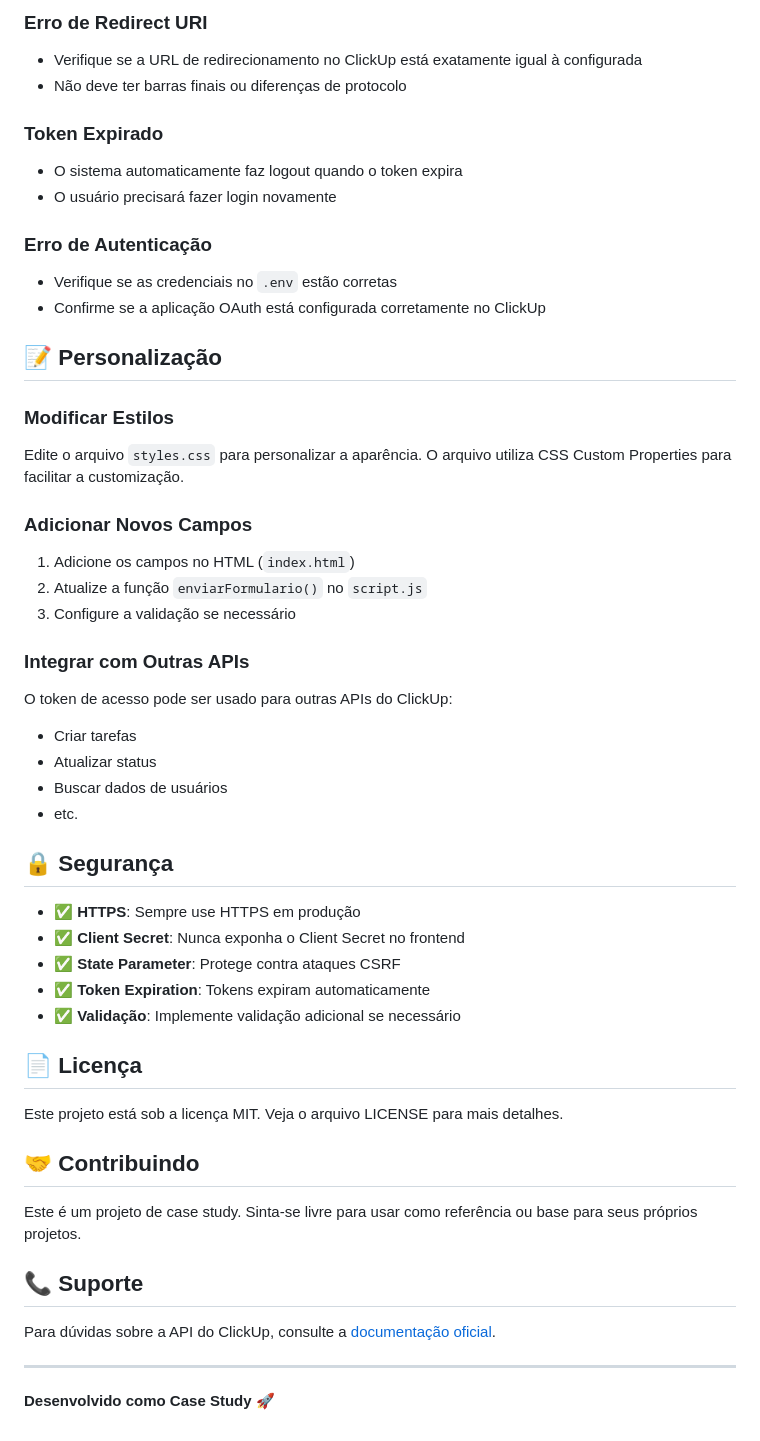
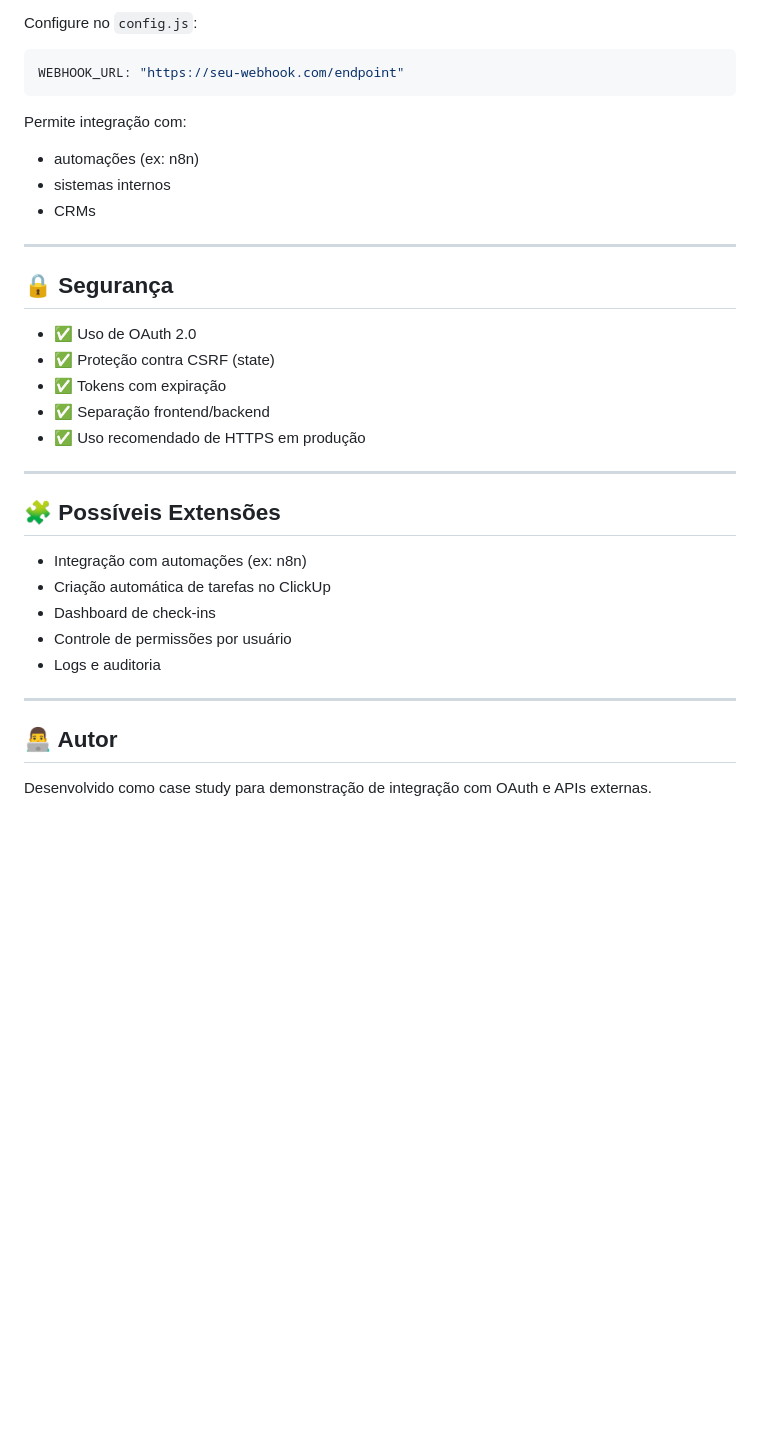
Before and after one commit to victormaximoclm/formcheckin, a Markdown page: README.md, the part around one of its changes. GitHub-like rendering; blank space fills up the shorter version.

````diff
--- a/README.md
+++ b/README.md
@@ -163,56 +165,37 @@ const allowedOrigins = [
 
-### Erro de Redirect URI
-- Verifique se a URL de redirecionamento no ClickUp está exatamente igual à configurada
-- Não deve ter barras finais ou diferenças de protocolo
+Configure no `config.js`:
 
-### Token Expirado
-- O sistema automaticamente faz logout quando o token expira
-- O usuário precisará fazer login novamente
+```js
+WEBHOOK_URL: "https://seu-webhook.com/endpoint"
+```
 
-### Erro de Autenticação
-- Verifique se as credenciais no `.env` estão corretas
-- Confirme se a aplicação OAuth está configurada corretamente no ClickUp
+Permite integração com:
+- automações (ex: n8n)
+- sistemas internos
+- CRMs
 
-## 📝 Personalização
-
-### Modificar Estilos
-
-Edite o arquivo `styles.css` para personalizar a aparência. O arquivo utiliza CSS Custom Properties para facilitar a customização.
-
-### Adicionar Novos Campos
-
-1. Adicione os campos no HTML (`index.html`)
-2. Atualize a função `enviarFormulario()` no `script.js`
-3. Configure a validação se necessário
-
-### Integrar com Outras APIs
-
-O token de acesso pode ser usado para outras APIs do ClickUp:
-- Criar tarefas
-- Atualizar status
-- Buscar dados de usuários
-- etc.
+---
 
 ## 🔒 Segurança
 
-- ✅ **HTTPS**: Sempre use HTTPS em produção
-- ✅ **Client Secret**: Nunca exponha o Client Secret no frontend
-- ✅ **State Parameter**: Protege contra ataques CSRF
-- ✅ **Token Expiration**: Tokens expiram automaticamente
-- ✅ **Validação**: Implemente validação adicional se necessário
-
-## 📄 Licença
-
-Este projeto está sob a licença MIT. Veja o arquivo LICENSE para mais detalhes.
-
-## 🤝 Contribuindo
-
-Este é um projeto de case study. Sinta-se livre para usar como referência ou base para seus próprios projetos.
-
-## 📞 Suporte
-
-Para dúvidas sobre a API do ClickUp, consulte a [documentação oficial](https://dev-docs.clickup.com/).
+- ✅ Uso de OAuth 2.0
+- ✅ Proteção contra CSRF (state)
+- ✅ Tokens com expiração
+- ✅ Separação frontend/backend
+- ✅ Uso recomendado de HTTPS em produção
 
 ---
 
-**Desenvolvido como Case Study** 🚀
+## 🧩 Possíveis Extensões
+
+- Integração com automações (ex: n8n)
+- Criação automática de tarefas no ClickUp
+- Dashboard de check-ins
+- Controle de permissões por usuário
+- Logs e auditoria
+
+---
+
+## 👨‍💻 Autor
+
+Desenvolvido como case study para demonstração de integração com OAuth e APIs externas.
````
Also changed, not shown: other parts of README.md (+124 -122 lines).
